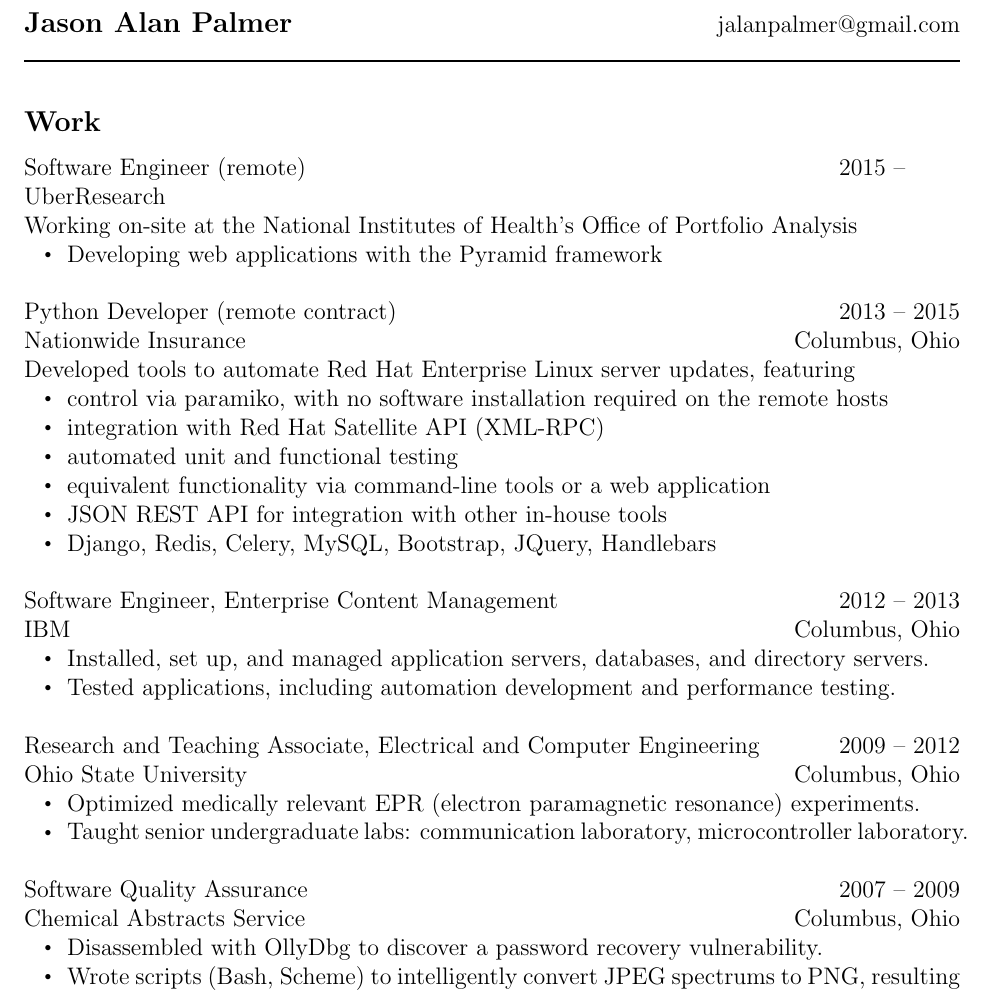
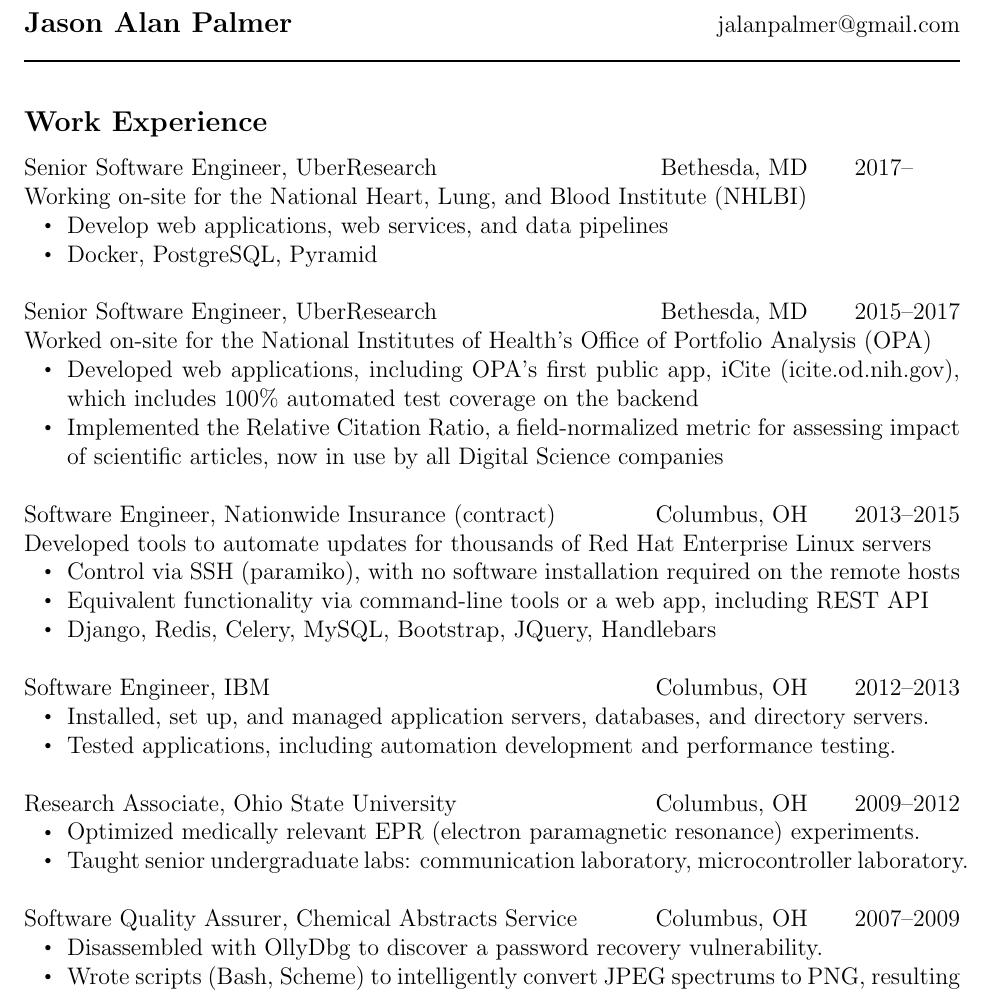
Before and after one commit to jalan/resume, a LaTeX CV (resume.tex): part of page 1 of 2, cut so that both start at the same text. Compiled offline with pdfLaTeX.

Commit message:
Use less space for jobs

```diff
--- a/resume.tex
+++ b/resume.tex
@@ -38,47 +39,48 @@
 
 \rule{\textwidth}{1pt}
 
-\subsection*{Work}
+\subsection*{Work Experience}
 
-Software Engineer (remote) \hfill 2015 -- ~~~~~~ \\
-UberResearch \\
-Working on-site at the National Institutes of Health's Office of Portfolio Analysis
+Senior Software Engineer, UberResearch \hfill Bethesda, MD ~~~~ 2017--~~~~~~ \\
+Working on-site for the National Heart, Lung, and Blood Institute (NHLBI)
 \begin{itemize}
-\item Developing web applications with the Pyramid framework
+\item Develop web applications, web services, and data pipelines
+\item Docker, PostgreSQL, Pyramid
 \\
 \end{itemize}
 
-Python Developer (remote contract) \hfill 2013 -- 2015 \\
-Nationwide Insurance               \hfill Columbus, Ohio \\
-Developed tools to automate Red Hat Enterprise Linux server updates, featuring
+Senior Software Engineer, UberResearch \hfill Bethesda, MD ~~~~ 2015--2017 \\
+Worked on-site for the National Institutes of Health's Office of Portfolio Analysis (OPA)
 \begin{itemize}
-\item control via paramiko, with no software installation required on the remote hosts
-\item integration with Red Hat Satellite API (XML-RPC)
-\item automated unit and functional testing
-\item equivalent functionality via command-line tools or a web application
-\item JSON REST API for integration with other in-house tools
+\item Developed web applications, including OPA's first public app, iCite (\href{https://icite.od.nih.gov}{icite.od.nih.gov}), which includes 100\% automated test coverage on the backend
+\item Implemented the Relative Citation Ratio, a field-normalized metric for assessing impact of scientific articles, now in use by all Digital Science companies
+\\
+\end{itemize}
+
+Software Engineer, Nationwide Insurance (contract) \hfill Columbus, OH ~~~~ 2013--2015 \\
+Developed tools to automate updates for thousands of Red Hat Enterprise Linux servers
+\begin{itemize}
+\item Control via SSH (paramiko), with no software installation required on the remote hosts
+\item Equivalent functionality via command-line tools or a web app, including REST API
 \item Django, Redis, Celery, MySQL, Bootstrap, JQuery, Handlebars
 \\
 \end{itemize}
 
-Software Engineer, Enterprise Content Management \hfill 2012 -- 2013 \\
-IBM                                              \hfill Columbus, Ohio
+Software Engineer, IBM \hfill Columbus, OH ~~~~ 2012--2013
 \begin{itemize}
 \item Installed, set up, and managed application servers, databases, and directory servers.
 \item Tested applications, including automation development and performance testing.
 \\
 \end{itemize}
 
-Research and Teaching Associate, Electrical and Computer Engineering \hfill 2009 -- 2012 \\
-Ohio State University                                                \hfill Columbus, Ohio
+Research Associate, Ohio State University \hfill Columbus, OH ~~~~ 2009--2012
 \begin{itemize}
 \item Optimized medically relevant EPR (electron paramagnetic resonance) experiments.
 \item Taught senior undergraduate labs: communication laboratory, microcontroller laboratory.
 \\
 \end{itemize}
 
-Software Quality Assurance                              \hfill 2007 -- 2009 \\
-Chemical Abstracts Service                              \hfill Columbus, Ohio
+Software Quality Assurer, Chemical Abstracts Service \hfill Columbus, OH ~~~~ 2007--2009
 \begin{itemize}
 \item Disassembled with OllyDbg to discover a password recovery vulnerability.
 \item Wrote scripts (Bash, Scheme) to intelligently convert JPEG spectrums to PNG, resulting in 93\% size reduction on average.
```
Also changed, not shown: resume.tex (3 more changed lines).
